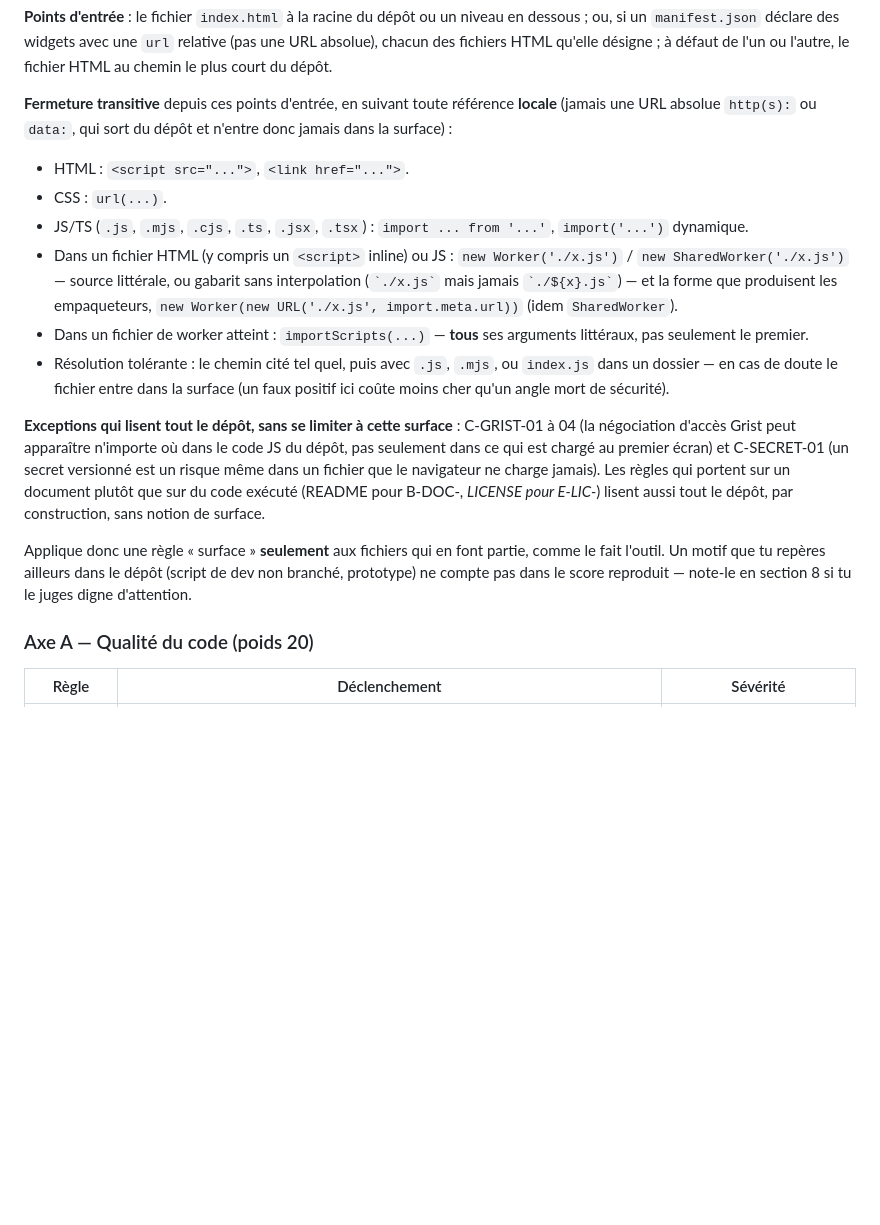
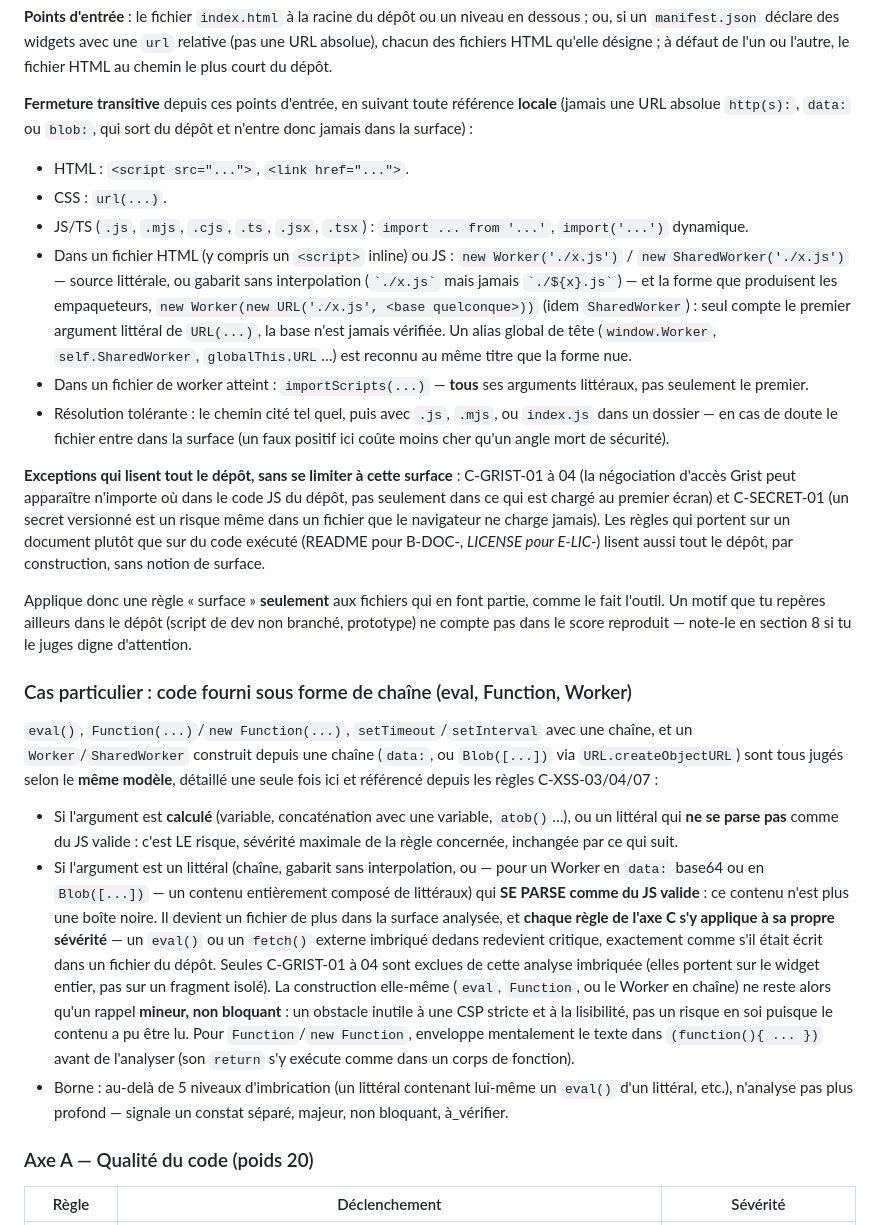
Before and after one commit to lombre33/Grist-widget-audit, a Markdown page: docs/PROMPT-AUDIT-LLM.md, the part around one of its changes. GitHub-like rendering; blank space fills up the shorter version.

Commit message:
docs(prompt-audit-llm): réaligne sur 77f1516 (C-XSS-07, modèle littéral, C-EXFIL-05)
Réalignement sur 33baabe→77f1516, en plus de 1acdc55 :

- Nouvelle sous-section « Cas particulier : code fourni sous forme de
  chaîne » (eval, Function, setTimeout/setInterval en chaîne, Worker en
  data:/Blob) : un argument littéral qui se parse comme du JS valide
  devient un fichier de plus dans la surface, chaque règle C s'y applique
  à sa propre sévérité (sauf C-GRIST-01 à 04), et la construction elle-même
  retombe à mineur non bloquant — reprend le raisonnement de 77f1516, qui a
  corrigé un faux positif sur Function("return this") (idiome lodash
  bundlé par l'API Grist officielle).
- Nouvelle règle C-XSS-07 (Worker/SharedWorker construit depuis du code en
  chaîne).
- C-XSS-01 étendu à createContextualFragment dynamique.
- C-XSS-03 étendu à eval indirect, Function() sans new, alias
  window./self./globalThis., et URL javascript: via setAttribute.
- C-EXFIL-05 étendu à <link> et à setAttribute (pas seulement .src/.href
  affecté sur un <script>).
- Section « Périmètre » : blob: exclu comme data:, base de new URL(...)
  jamais vérifiée (seul le premier argument compte), alias globaux
  reconnus pour Worker/SharedWorker/URL.

Vérifié directement sur src/regles/c-securite.js et
src/contexte/inventaire.js à ce commit. Total de règles : 88 (recompté par
AST, +1 pour C-XSS-07 — pas réécrit dans le prompt, qui n'a jamais de
total en dur).

Co-Authored-By: Claude Sonnet 5 <noreply@anthropic.com>
Claude-Session: https://claude.ai/code/session_01CSzqwyD1gBmnyGBvoCheyh

```diff
--- a/docs/PROMPT-AUDIT-LLM.md
+++ b/docs/PROMPT-AUDIT-LLM.md
@@ -211,8 +211,8 @@ désigne ; à défaut de l'un ou l'autre, le fichier HTML au chemin le plus
 court du dépôt.
 
 **Fermeture transitive** depuis ces points d'entrée, en suivant toute
-référence **locale** (jamais une URL absolue `http(s):` ou `data:`, qui sort
-du dépôt et n'entre donc jamais dans la surface) :
+référence **locale** (jamais une URL absolue `http(s):`, `data:` ou
+`blob:`, qui sort du dépôt et n'entre donc jamais dans la surface) :
 - HTML : `<script src="...">`, `<link href="...">`.
 - CSS : `url(...)`.
 - JS/TS (`.js`, `.mjs`, `.cjs`, `.ts`, `.jsx`, `.tsx`) : `import ... from
@@ -221,7 +221,10 @@ du dépôt et n'entre donc jamais dans la surface) :
   Worker('./x.js')` / `new SharedWorker('./x.js')` — source littérale, ou
   gabarit sans interpolation (`` `./x.js` `` mais jamais `` `./${x}.js` ``)
   — et la forme que produisent les empaqueteurs, `new Worker(new
-  URL('./x.js', import.meta.url))` (idem `SharedWorker`).
+  URL('./x.js', <base quelconque>))` (idem `SharedWorker`) : seul compte le
+  premier argument littéral de `URL(...)`, la base n'est jamais vérifiée.
+  Un alias global de tête (`window.Worker`, `self.SharedWorker`,
+  `globalThis.URL`…) est reconnu au même titre que la forme nue.
 - Dans un fichier de worker atteint : `importScripts(...)` — **tous** ses
   arguments littéraux, pas seulement le premier.
 - Résolution tolérante : le chemin cité tel quel, puis avec `.js`, `.mjs`,
@@ -242,6 +245,37 @@ Applique donc une règle « surface » **seulement** aux fichiers qui en font
 partie, comme le fait l'outil. Un motif que tu repères ailleurs dans le
 dépôt (script de dev non branché, prototype) ne compte pas dans le score
 reproduit — note-le en section 8 si tu le juges digne d'attention.
+
+### Cas particulier : code fourni sous forme de chaîne (eval, Function, Worker)
+
+`eval()`, `Function(...)`/`new Function(...)`, `setTimeout`/`setInterval`
+avec une chaîne, et un `Worker`/`SharedWorker` construit depuis une chaîne
+(`data:`, ou `Blob([...])` via `URL.createObjectURL`) sont tous jugés selon
+le **même modèle**, détaillé une seule fois ici et référencé depuis les
+règles C-XSS-03/04/07 :
+
+- Si l'argument est **calculé** (variable, concaténation avec une variable,
+  `atob()`…), ou un littéral qui **ne se parse pas** comme du JS valide :
+  c'est LE risque, sévérité maximale de la règle concernée, inchangée par
+  ce qui suit.
+- Si l'argument est un littéral (chaîne, gabarit sans interpolation, ou —
+  pour un Worker en `data:` base64 ou en `Blob([...])` — un contenu
+  entièrement composé de littéraux) qui **SE PARSE comme du JS valide** :
+  ce contenu n'est plus une boîte noire. Il devient un fichier de plus dans
+  la surface analysée, et **chaque règle de l'axe C s'y applique à sa
+  propre sévérité** — un `eval()` ou un `fetch()` externe imbriqué dedans
+  redevient critique, exactement comme s'il était écrit dans un fichier du
+  dépôt. Seules C-GRIST-01 à 04 sont exclues de cette analyse imbriquée
+  (elles portent sur le widget entier, pas sur un fragment isolé). La
+  construction elle-même (`eval`, `Function`, ou le Worker en chaîne) ne
+  reste alors qu'un rappel **mineur, non bloquant** : un obstacle inutile à
+  une CSP stricte et à la lisibilité, pas un risque en soi puisque le
+  contenu a pu être lu. Pour `Function`/`new Function`, enveloppe
+  mentalement le texte dans `(function(){ ... })` avant de l'analyser (son
+  `return` s'y exécute comme dans un corps de fonction).
+- Borne : au-delà de 5 niveaux d'imbrication (un littéral contenant lui-même
+  un `eval()` d'un littéral, etc.), n'analyse pas plus profond — signale un
+  constat séparé, majeur, non bloquant, à_vérifier.
 
 ### Axe A — Qualité du code (poids 20)
 
```
Also changed, not shown: other parts of docs/PROMPT-AUDIT-LLM.md (+5 -4 lines).
